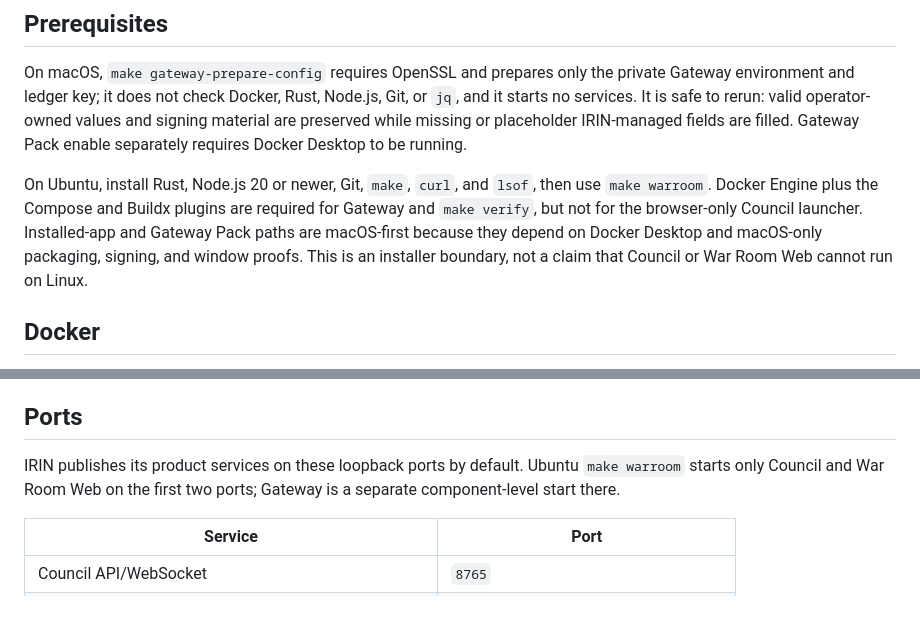
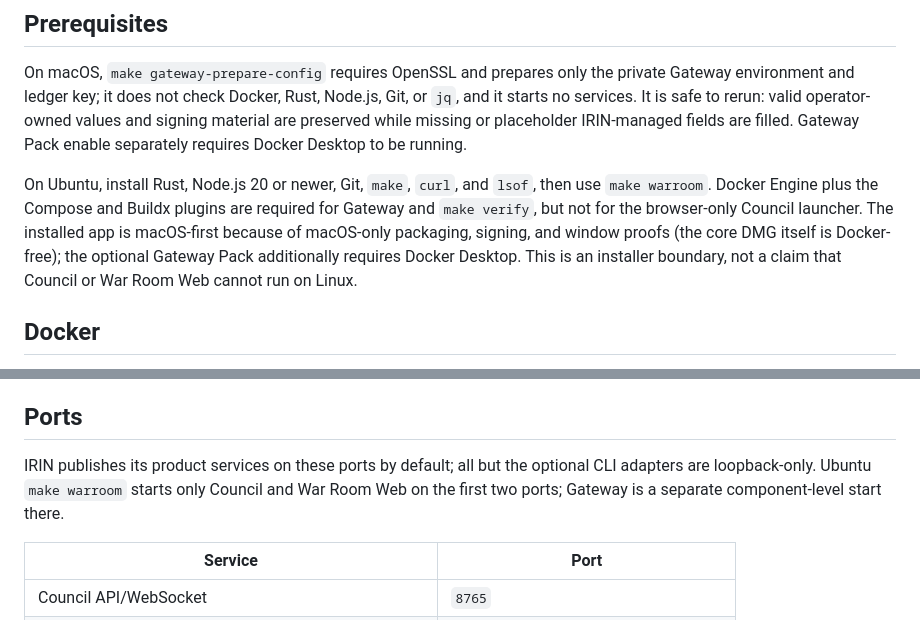
Before and after one commit to irinityhq/irin, a Markdown page: docs/troubleshooting.md, 2 parts joined by grey strips. GitHub-like rendering.

Commit message:
docs: adopt Copilot precision fixes on ports and prereqs
- ports intro: only loopback except the 0.0.0.0 CLI adapters
- macOS-first why: core DMG is Docker-free; Docker Desktop is a
  Gateway-Pack-only prerequisite
- architecture runtime state: drop legacy worktree metadata claim
  (IRIN_RUNTIME_STATE_DIR is cleanup-only in remove-worktree.sh)

```diff
--- a/docs/troubleshooting.md
+++ b/docs/troubleshooting.md
@@ -23,9 +23,10 @@ enable separately requires Docker Desktop to be running.
 On Ubuntu, install Rust, Node.js 20 or newer, Git, `make`, `curl`, and `lsof`,
 then use `make warroom`. Docker Engine plus the Compose and Buildx plugins are
 required for Gateway and `make verify`, but not for the browser-only Council
-launcher. Installed-app and Gateway Pack paths are macOS-first because
-they depend on Docker Desktop and macOS-only packaging, signing, and window
-proofs. This is an installer boundary, not a claim that Council or War Room
+launcher. The installed app is macOS-first because of macOS-only
+packaging, signing, and window proofs (the core DMG itself is Docker-free);
+the optional Gateway Pack additionally requires Docker Desktop. This is an
+installer boundary, not a claim that Council or War Room
 Web cannot run on Linux.
 
 ## Docker
@@ -49,9 +50,10 @@ cold.
 
 ## Ports
 
-IRIN publishes its product services on these loopback
-ports by default. Ubuntu `make warroom` starts only Council and War Room Web on
-the first two ports; Gateway is a separate component-level start there.
+IRIN publishes its product services on these ports by default; all but the
+optional CLI adapters are loopback-only. Ubuntu `make warroom` starts only
+Council and War Room Web on the first two ports; Gateway is a separate
+component-level start there.
 
 | Service | Port |
 | --- | --- |
```
Also changed, not shown: docs/architecture.md (+2 -2 lines).
